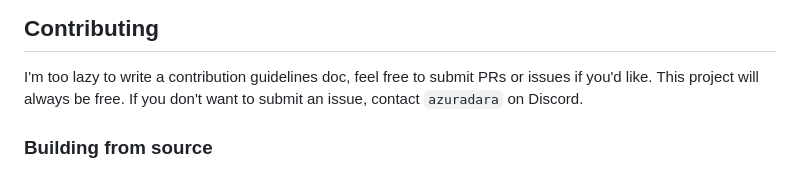
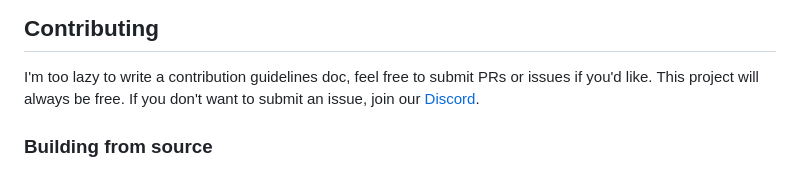
Before and after one commit to azuradara/neo-act-plugin, a Markdown page: README.md, the part around the change. GitHub-like rendering.

Commit message:
chore: update readme

```diff
--- a/README.md
+++ b/README.md
@@ -95,7 +95,7 @@ If you don't want to use ACT, or prefer to go with something easier to set up, y
 ## Contributing
 
 I'm too lazy to write a contribution guidelines doc, feel free to submit PRs or issues if you'd like. This project will always be free.
-If you don't want to submit an issue, contact `azuradara` on Discord.
+If you don't want to submit an issue, join our [Discord](https://discord.gg/kMzjkbBA).
 
 ### Building from source
 
```
